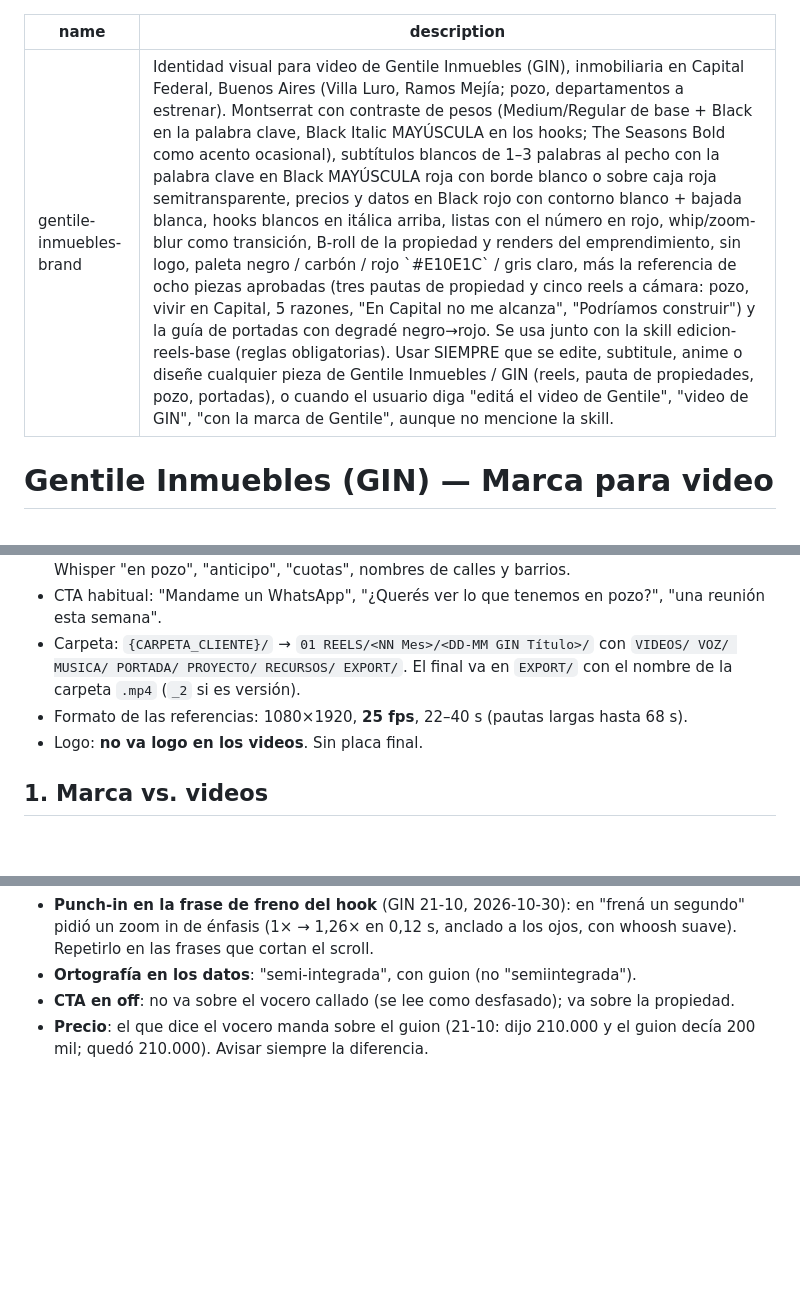
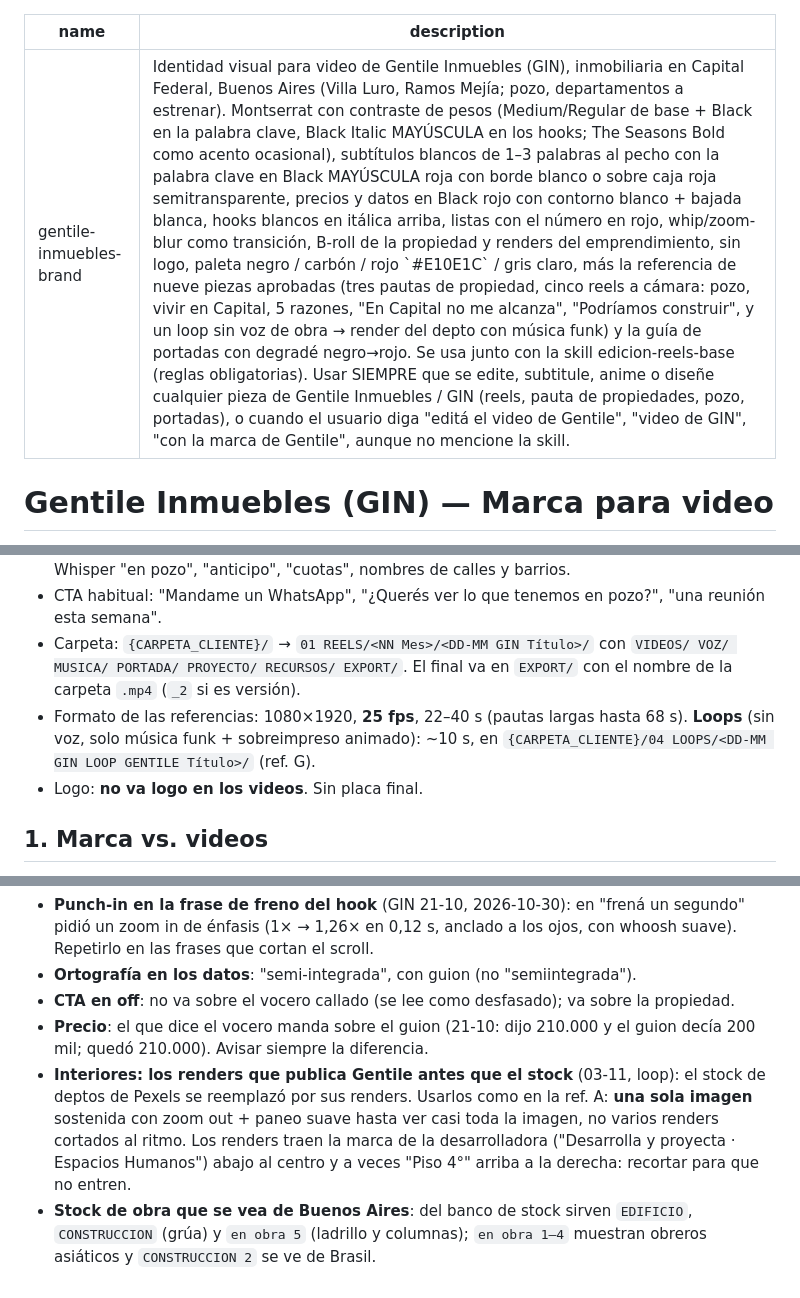
Before and after one commit to elevate-dev-team/elevate-edicion, a Markdown page: clientes/gentile-inmuebles-brand/SKILL.md, 3 parts joined by grey strips. Rendered like a GitHub page; blank space fills up the shorter version.

Commit message:
GIN 03-11 loop: referencia G, portada de loops y renders de Gentile en vez de stock
Co-Authored-By: Claude Opus 5.5 <noreply@anthropic.com>

```diff
--- a/clientes/gentile-inmuebles-brand/SKILL.md
+++ b/clientes/gentile-inmuebles-brand/SKILL.md
@@ -1,6 +1,6 @@
 ---
 name: gentile-inmuebles-brand
-description: Identidad visual para video de Gentile Inmuebles (GIN), inmobiliaria en Capital Federal, Buenos Aires (Villa Luro, Ramos Mejía; pozo, departamentos a estrenar). Montserrat con contraste de pesos (Medium/Regular de base + Black en la palabra clave, Black Italic MAYÚSCULA en los hooks; The Seasons Bold como acento ocasional), subtítulos blancos de 1–3 palabras al pecho con la palabra clave en Black MAYÚSCULA roja con borde blanco o sobre caja roja semitransparente, precios y datos en Black rojo con contorno blanco + bajada blanca, hooks blancos en itálica arriba, listas con el número en rojo, whip/zoom-blur como transición, B-roll de la propiedad y renders del emprendimiento, sin logo, paleta negro / carbón / rojo `#E10E1C` / gris claro, más la referencia de ocho piezas aprobadas (tres pautas de propiedad y cinco reels a cámara: pozo, vivir en Capital, 5 razones, "En Capital no me alcanza", "Podríamos construir") y la guía de portadas con degradé negro→rojo. Se usa junto con la skill edicion-reels-base (reglas obligatorias). Usar SIEMPRE que se edite, subtitule, anime o diseñe cualquier pieza de Gentile Inmuebles / GIN (reels, pauta de propiedades, pozo, portadas), o cuando el usuario diga "editá el video de Gentile", "video de GIN", "con la marca de Gentile", aunque no mencione la skill.
+description: Identidad visual para video de Gentile Inmuebles (GIN), inmobiliaria en Capital Federal, Buenos Aires (Villa Luro, Ramos Mejía; pozo, departamentos a estrenar). Montserrat con contraste de pesos (Medium/Regular de base + Black en la palabra clave, Black Italic MAYÚSCULA en los hooks; The Seasons Bold como acento ocasional), subtítulos blancos de 1–3 palabras al pecho con la palabra clave en Black MAYÚSCULA roja con borde blanco o sobre caja roja semitransparente, precios y datos en Black rojo con contorno blanco + bajada blanca, hooks blancos en itálica arriba, listas con el número en rojo, whip/zoom-blur como transición, B-roll de la propiedad y renders del emprendimiento, sin logo, paleta negro / carbón / rojo `#E10E1C` / gris claro, más la referencia de nueve piezas aprobadas (tres pautas de propiedad, cinco reels a cámara: pozo, vivir en Capital, 5 razones, "En Capital no me alcanza", "Podríamos construir", y un loop sin voz de obra → render del depto con música funk) y la guía de portadas con degradé negro→rojo. Se usa junto con la skill edicion-reels-base (reglas obligatorias). Usar SIEMPRE que se edite, subtitule, anime o diseñe cualquier pieza de Gentile Inmuebles / GIN (reels, pauta de propiedades, pozo, portadas), o cuando el usuario diga "editá el video de Gentile", "video de GIN", "con la marca de Gentile", aunque no mencione la skill.
 ---
 
 # Gentile Inmuebles (GIN) — Marca para video
@@ -13,7 +13,7 @@ Reglas obligatorias (márgenes, cara, audio, fin al terminar de hablar, revisió
 - Tono: cercano, rioplatense, voseo ("querés", "mandame", "calificás"). Hablan rápido: revisar en Whisper "en pozo", "anticipo", "cuotas", nombres de calles y barrios.
 - CTA habitual: "Mandame un WhatsApp", "¿Querés ver lo que tenemos en pozo?", "una reunión esta semana".
 - Carpeta: `{CARPETA_CLIENTE}/` → `01 REELS/<NN Mes>/<DD-MM GIN Título>/` con `VIDEOS/ VOZ/ MUSICA/ PORTADA/ PROYECTO/ RECURSOS/ EXPORT/`. El final va en `EXPORT/` con el nombre de la carpeta `.mp4` (`_2` si es versión).
-- Formato de las referencias: 1080×1920, **25 fps**, 22–40 s (pautas largas hasta 68 s).
+- Formato de las referencias: 1080×1920, **25 fps**, 22–40 s (pautas largas hasta 68 s). **Loops** (sin voz, solo música funk + sobreimpreso animado): ~10 s, en `{CARPETA_CLIENTE}/04 LOOPS/<DD-MM GIN LOOP GENTILE Título>/` (ref. G).
 - Logo: **no va logo en los videos**. Sin placa final.
 
 ## 1. Marca vs. videos
@@ -82,3 +84,5 @@ Indicación inicial, 2026-10-30: basarse en los videos aprobados; sin logo.
 - **Ortografía en los datos**: "semi-integrada", con guion (no "semiintegrada").
 - **CTA en off**: no va sobre el vocero callado (se lee como desfasado); va sobre la propiedad.
 - **Precio**: el que dice el vocero manda sobre el guion (21-10: dijo 210.000 y el guion decía 200 mil; quedó 210.000). Avisar siempre la diferencia.
+- **Interiores: los renders que publica Gentile antes que el stock** (03-11, loop): el stock de deptos de Pexels se reemplazó por sus renders. Usarlos como en la ref. A: **una sola imagen** sostenida con zoom out + paneo suave hasta ver casi toda la imagen, no varios renders cortados al ritmo. Los renders traen la marca de la desarrolladora ("Desarrolla y proyecta · Espacios Humanos") abajo al centro y a veces "Piso 4°" arriba a la derecha: recortar para que no entren.
+- **Stock de obra que se vea de Buenos Aires**: del banco de stock sirven `EDIFICIO`, `CONSTRUCCION` (grúa) y `en obra 5` (ladrillo y columnas); `en obra 1–4` muestran obreros asiáticos y `CONSTRUCCION 2` se ve de Brasil.
```
Also changed, not shown: other parts of clientes/gentile-inmuebles-brand/SKILL.md (+2 -0 lines).
